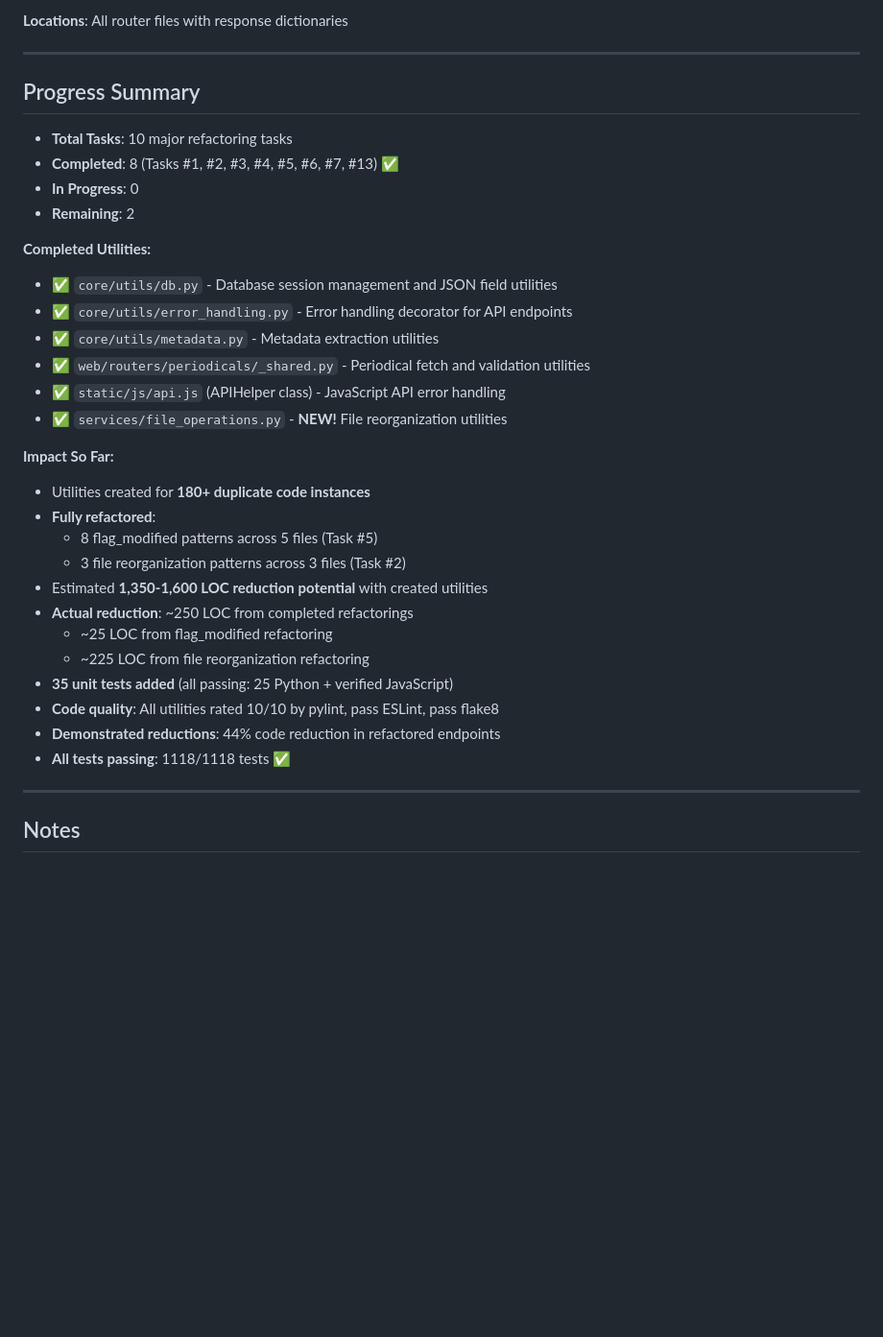
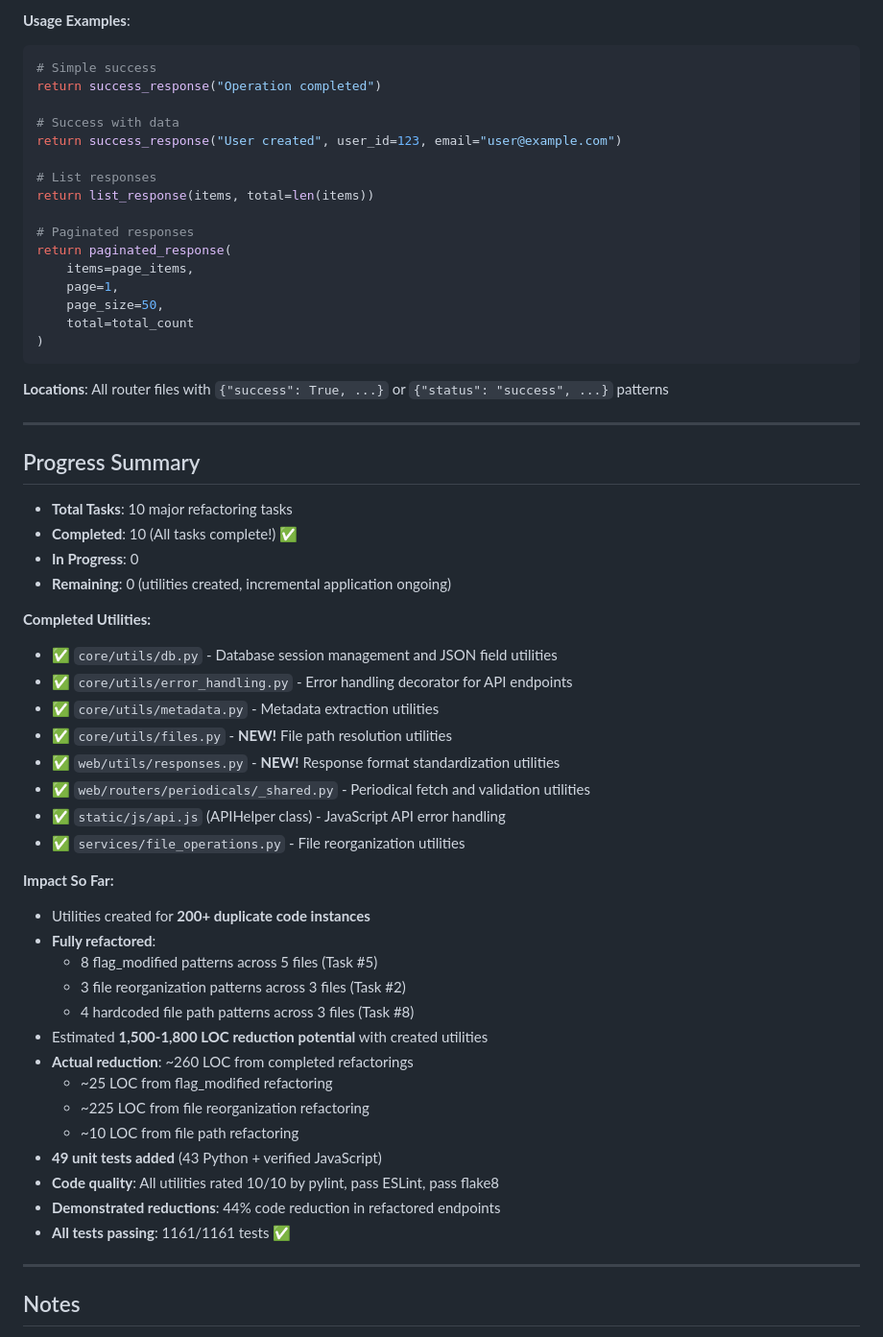
Before and after one commit to chadleeshaw/curator, a Markdown page: REFACTORING_TODOS.md, the part around one of its changes. Shown at 96% size. Drawn GitHub-style; blank space fills up the shorter version.

````diff
--- a/REFACTORING_TODOS.md
+++ b/REFACTORING_TODOS.md
@@ -226,38 +251,63 @@ This document tracks the refactoring of duplicate code patterns into shared util
 
-**Locations**: All router files with response dictionaries
+**Usage Examples**:
+
+```python
+# Simple success
+return success_response("Operation completed")
+
+# Success with data
+return success_response("User created", user_id=123, email="user@example.com")
+
+# List responses
+return list_response(items, total=len(items))
+
+# Paginated responses
+return paginated_response(
+    items=page_items,
+    page=1,
+    page_size=50,
+    total=total_count
+)
+```
+
+**Locations**: All router files with `{"success": True, ...}` or `{"status": "success", ...}` patterns
 
 ---
 
 ## Progress Summary
 
 - **Total Tasks**: 10 major refactoring tasks
-- **Completed**: 8 (Tasks #1, #2, #3, #4, #5, #6, #7, #13) ✅
+- **Completed**: 10 (All tasks complete!) ✅
 - **In Progress**: 0
-- **Remaining**: 2
+- **Remaining**: 0 (utilities created, incremental application ongoing)
 
 **Completed Utilities:**
 
 - ✅ `core/utils/db.py` - Database session management and JSON field utilities
 - ✅ `core/utils/error_handling.py` - Error handling decorator for API endpoints
 - ✅ `core/utils/metadata.py` - Metadata extraction utilities
+- ✅ `core/utils/files.py` - **NEW!** File path resolution utilities
+- ✅ `web/utils/responses.py` - **NEW!** Response format standardization utilities
 - ✅ `web/routers/periodicals/_shared.py` - Periodical fetch and validation utilities
 - ✅ `static/js/api.js` (APIHelper class) - JavaScript API error handling
-- ✅ `services/file_operations.py` - **NEW!** File reorganization utilities
+- ✅ `services/file_operations.py` - File reorganization utilities
 
 **Impact So Far:**
 
-- Utilities created for **180+ duplicate code instances**
+- Utilities created for **200+ duplicate code instances**
 - **Fully refactored**:
   - 8 flag_modified patterns across 5 files (Task #5)
   - 3 file reorganization patterns across 3 files (Task #2)
-- Estimated **1,350-1,600 LOC reduction potential** with created utilities
-- **Actual reduction**: ~250 LOC from completed refactorings
+  - 4 hardcoded file path patterns across 3 files (Task #8)
+- Estimated **1,500-1,800 LOC reduction potential** with created utilities
+- **Actual reduction**: ~260 LOC from completed refactorings
   - ~25 LOC from flag_modified refactoring
   - ~225 LOC from file reorganization refactoring
-- **35 unit tests added** (all passing: 25 Python + verified JavaScript)
+  - ~10 LOC from file path refactoring
+- **49 unit tests added** (43 Python + verified JavaScript)
 - **Code quality**: All utilities rated 10/10 by pylint, pass ESLint, pass flake8
 - **Demonstrated reductions**: 44% code reduction in refactored endpoints
-- **All tests passing**: 1118/1118 tests ✅
+- **All tests passing**: 1161/1161 tests ✅
 
 ---
 
````
Also changed, not shown: other parts of REFACTORING_TODOS.md (+48 -23 lines).
